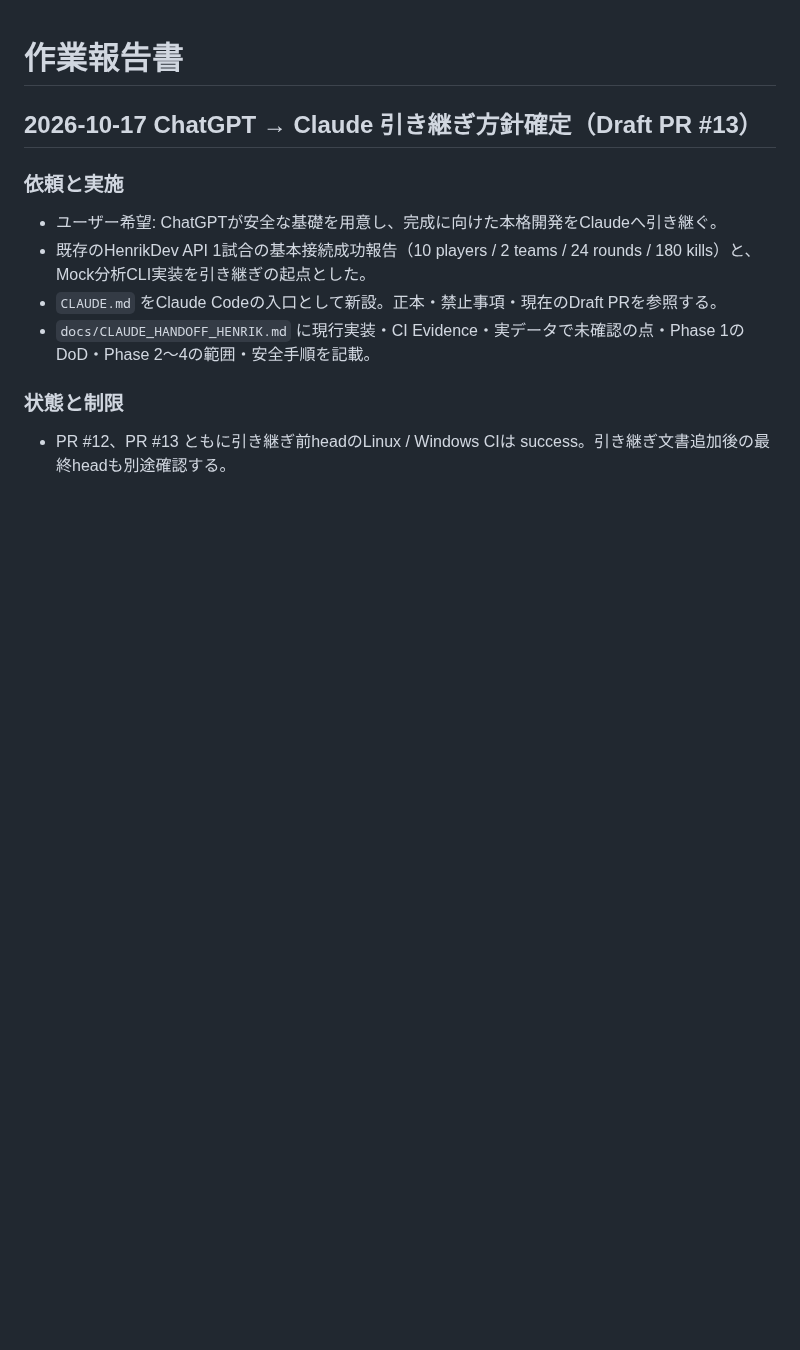
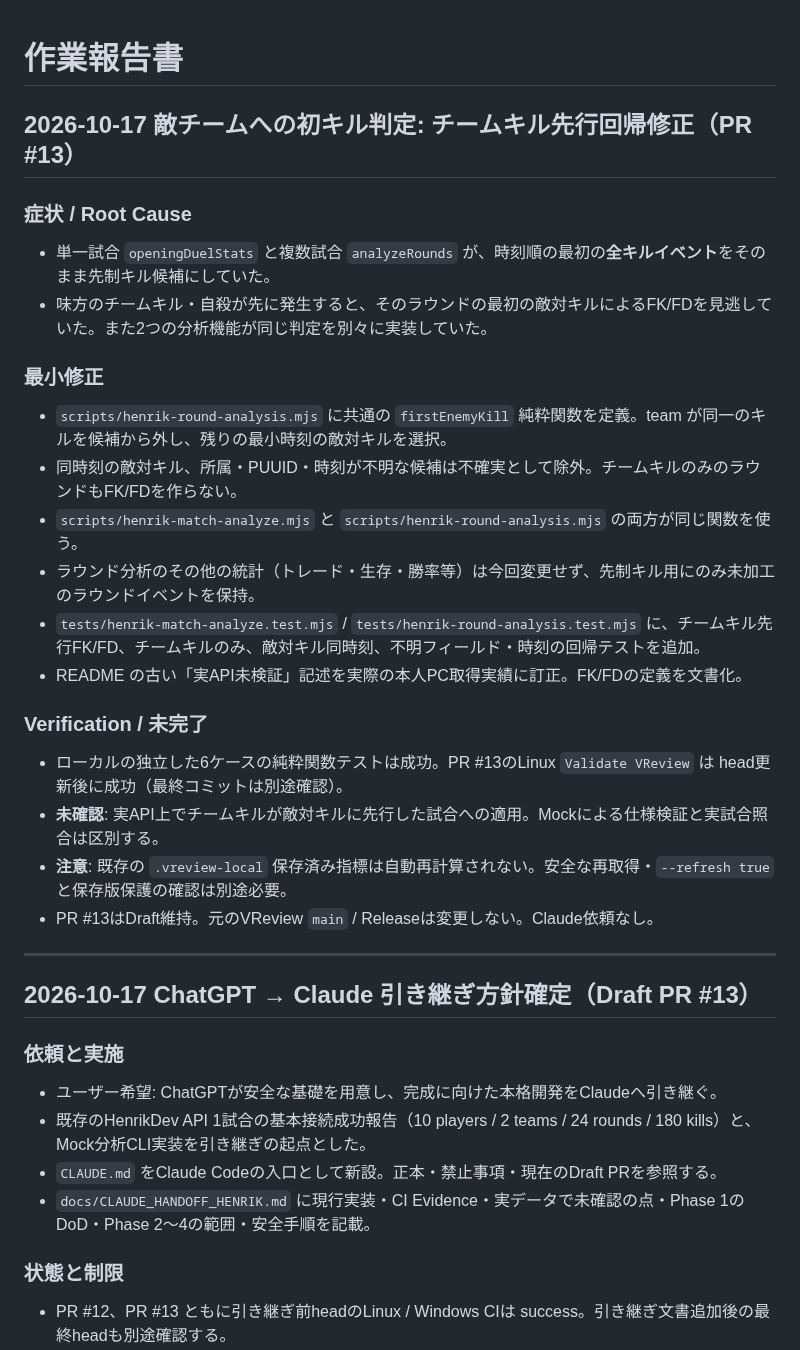
Before and after one commit to EliteMay/valorant-review, a Markdown page: 作業報告書.md, the part around the change. Rendered like a GitHub page; blank space fills up the shorter version.

Commit message:
docs: record teamkill-first root cause, regression and validation scope

```diff
--- a/作業報告書.md
+++ b/作業報告書.md
@@ -1,4 +1,26 @@
 # 作業報告書
+
+## 2026-10-17 敵チームへの初キル判定: チームキル先行回帰修正（PR #13）
+
+### 症状 / Root Cause
+- 単一試合 `openingDuelStats` と複数試合 `analyzeRounds` が、時刻順の最初の**全キルイベント**をそのまま先制キル候補にしていた。
+- 味方のチームキル・自殺が先に発生すると、そのラウンドの最初の敵対キルによるFK/FDを見逃していた。また2つの分析機能が同じ判定を別々に実装していた。
+
+### 最小修正
+- `scripts/henrik-round-analysis.mjs` に共通の `firstEnemyKill` 純粋関数を定義。team が同一のキルを候補から外し、残りの最小時刻の敵対キルを選択。
+- 同時刻の敵対キル、所属・PUUID・時刻が不明な候補は不確実として除外。チームキルのみのラウンドもFK/FDを作らない。
+- `scripts/henrik-match-analyze.mjs` と `scripts/henrik-round-analysis.mjs` の両方が同じ関数を使う。
+- ラウンド分析のその他の統計（トレード・生存・勝率等）は今回変更せず、先制キル用にのみ未加工のラウンドイベントを保持。
+- `tests/henrik-match-analyze.test.mjs` / `tests/henrik-round-analysis.test.mjs` に、チームキル先行FK/FD、チームキルのみ、敵対キル同時刻、不明フィールド・時刻の回帰テストを追加。
+- README の古い「実API未検証」記述を実際の本人PC取得実績に訂正。FK/FDの定義を文書化。
+
+### Verification / 未完了
+- ローカルの独立した6ケースの純粋関数テストは成功。PR #13のLinux `Validate VReview` は head更新後に成功（最終コミットは別途確認）。
+- **未確認**: 実API上でチームキルが敵対キルに先行した試合への適用。Mockによる仕様検証と実試合照合は区別する。
+- **注意**: 既存の `.vreview-local` 保存済み指標は自動再計算されない。安全な再取得・`--refresh true` と保存版保護の確認は別途必要。
+- PR #13はDraft維持。元のVReview `main` / Releaseは変更しない。Claude依頼なし。
+
+---
 
 ## 2026-10-17 ChatGPT → Claude 引き継ぎ方針確定（Draft PR #13）
 
```
